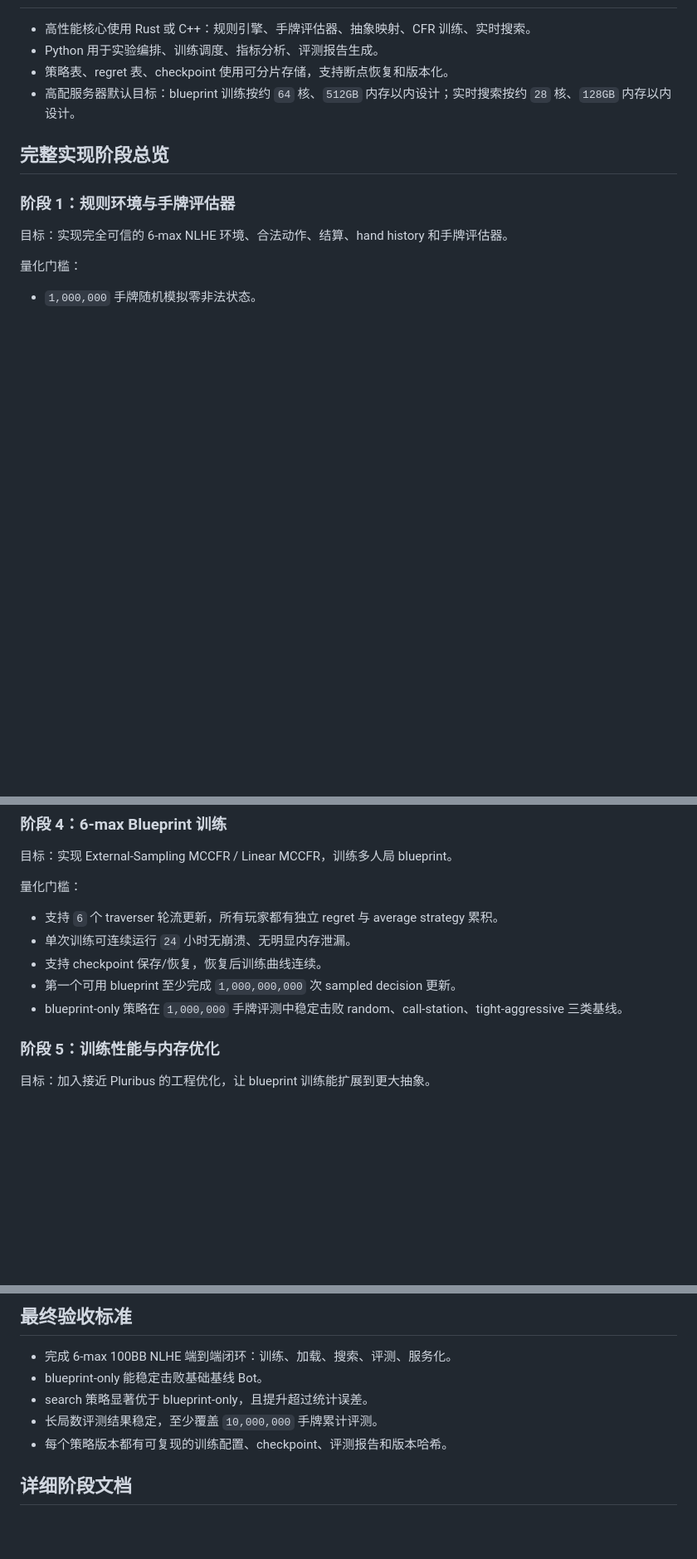
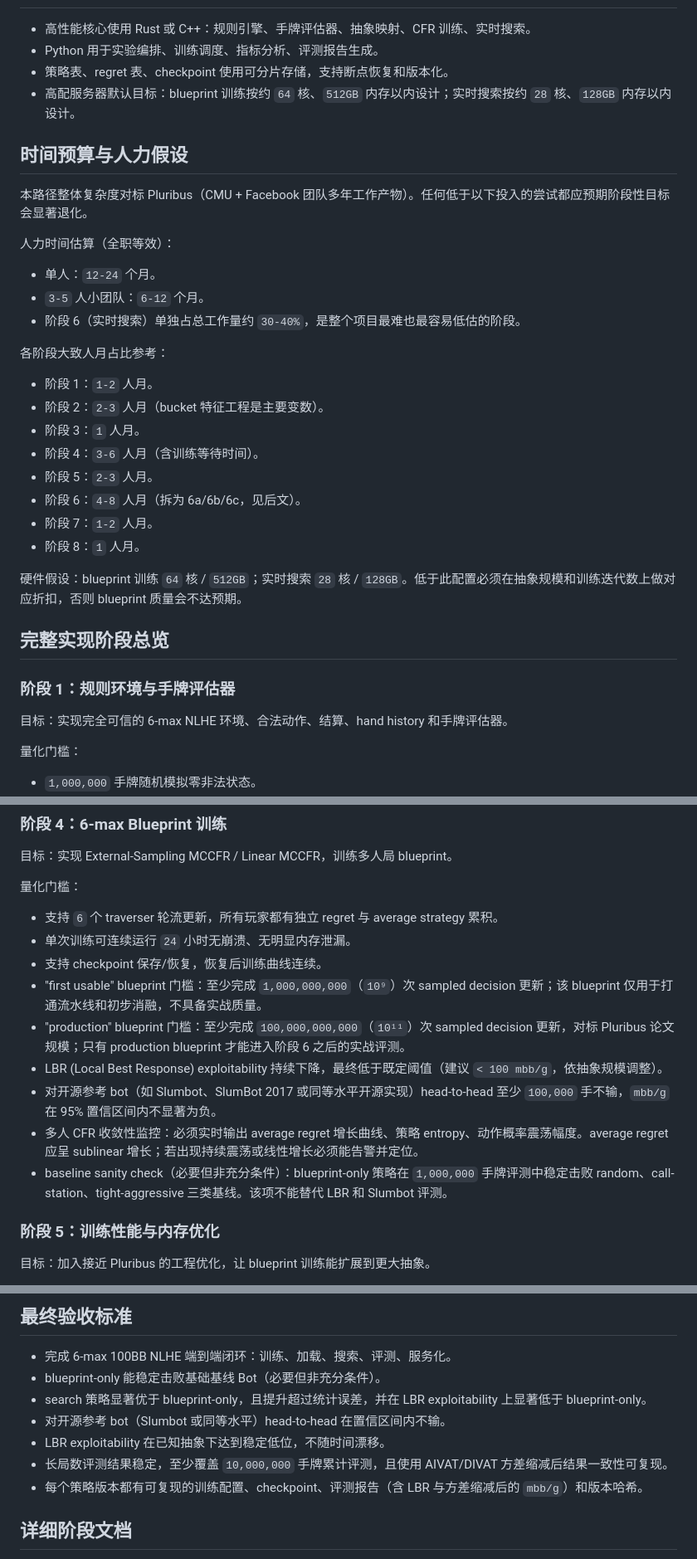
Before and after one commit to xujesse1988-ship-it/dezhou_20260508, a Markdown page: docs/pluribus_path.md, 3 parts joined by grey strips. Shown at 83% size. Rendered like a GitHub page; blank space fills up the shorter version.

```diff
--- a/docs/pluribus_path.md
+++ b/docs/pluribus_path.md
@@ -33,6 +33,29 @@ Pluribus 的可实现路线可以概括为：
 - 策略表、regret 表、checkpoint 使用可分片存储，支持断点恢复和版本化。
 - 高配服务器默认目标：blueprint 训练按约 `64` 核、`512GB` 内存以内设计；实时搜索按约 `28` 核、`128GB` 内存以内设计。
 
+## 时间预算与人力假设
+
+本路径整体复杂度对标 Pluribus（CMU + Facebook 团队多年工作产物）。任何低于以下投入的尝试都应预期阶段性目标会显著退化。
+
+人力时间估算（全职等效）：
+
+- 单人：`12-24` 个月。
+- `3-5` 人小团队：`6-12` 个月。
+- 阶段 6（实时搜索）单独占总工作量约 `30-40%`，是整个项目最难也最容易低估的阶段。
+
+各阶段大致人月占比参考：
+
+- 阶段 1：`1-2` 人月。
+- 阶段 2：`2-3` 人月（bucket 特征工程是主要变数）。
+- 阶段 3：`1` 人月。
+- 阶段 4：`3-6` 人月（含训练等待时间）。
+- 阶段 5：`2-3` 人月。
+- 阶段 6：`4-8` 人月（拆为 6a/6b/6c，见后文）。
+- 阶段 7：`1-2` 人月。
+- 阶段 8：`1` 人月。
+
+硬件假设：blueprint 训练 `64` 核 / `512GB`；实时搜索 `28` 核 / `128GB`。低于此配置必须在抽象规模和训练迭代数上做对应折扣，否则 blueprint 质量会不达预期。
+
 ## 完整实现阶段总览
 
 ### 阶段 1：规则环境与手牌评估器
@@ -80,8 +107,12 @@ Pluribus 的可实现路线可以概括为：
 - 支持 `6` 个 traverser 轮流更新，所有玩家都有独立 regret 与 average strategy 累积。
 - 单次训练可连续运行 `24` 小时无崩溃、无明显内存泄漏。
 - 支持 checkpoint 保存/恢复，恢复后训练曲线连续。
-- 第一个可用 blueprint 至少完成 `1,000,000,000` 次 sampled decision 更新。
-- blueprint-only 策略在 `1,000,000` 手牌评测中稳定击败 random、call-station、tight-aggressive 三类基线。
+- "first usable" blueprint 门槛：至少完成 `1,000,000,000`（`10⁹`）次 sampled decision 更新；该 blueprint 仅用于打通流水线和初步消融，不具备实战质量。
+- "production" blueprint 门槛：至少完成 `100,000,000,000`（`10¹¹`）次 sampled decision 更新，对标 Pluribus 论文规模；只有 production blueprint 才能进入阶段 6 之后的实战评测。
+- LBR (Local Best Response) exploitability 持续下降，最终低于既定阈值（建议 `< 100 mbb/g`，依抽象规模调整）。
+- 对开源参考 bot（如 Slumbot、SlumBot 2017 或同等水平开源实现）head-to-head 至少 `100,000` 手不输，`mbb/g` 在 95% 置信区间内不显著为负。
+- 多人 CFR 收敛性监控：必须实时输出 average regret 增长曲线、策略 entropy、动作概率震荡幅度。average regret 应呈 sublinear 增长；若出现持续震荡或线性增长必须能告警并定位。
+- baseline sanity check（必要但非充分条件）：blueprint-only 策略在 `1,000,000` 手牌评测中稳定击败 random、call-station、tight-aggressive 三类基线。该项不能替代 LBR 和 Slumbot 评测。
 
 ### 阶段 5：训练性能与内存优化
 
@@ -134,10 +199,12 @@ Pluribus 的可实现路线可以概括为：
 ## 最终验收标准
 
 - 完成 6-max 100BB NLHE 端到端闭环：训练、加载、搜索、评测、服务化。
-- blueprint-only 能稳定击败基础基线 Bot。
-- search 策略显著优于 blueprint-only，且提升超过统计误差。
-- 长局数评测结果稳定，至少覆盖 `10,000,000` 手牌累计评测。
-- 每个策略版本都有可复现的训练配置、checkpoint、评测报告和版本哈希。
+- blueprint-only 能稳定击败基础基线 Bot（必要但非充分条件）。
+- search 策略显著优于 blueprint-only，且提升超过统计误差，并在 LBR exploitability 上显著低于 blueprint-only。
+- 对开源参考 bot（Slumbot 或同等水平）head-to-head 在置信区间内不输。
+- LBR exploitability 在已知抽象下达到稳定低位，不随时间漂移。
+- 长局数评测结果稳定，至少覆盖 `10,000,000` 手牌累计评测，且使用 AIVAT/DIVAT 方差缩减后结果一致性可复现。
+- 每个策略版本都有可复现的训练配置、checkpoint、评测报告（含 LBR 与方差缩减后的 `mbb/g`）和版本哈希。
 
 ## 详细阶段文档
 
```
Also changed, not shown: other parts of docs/pluribus_path.md (+40 -2 lines).
